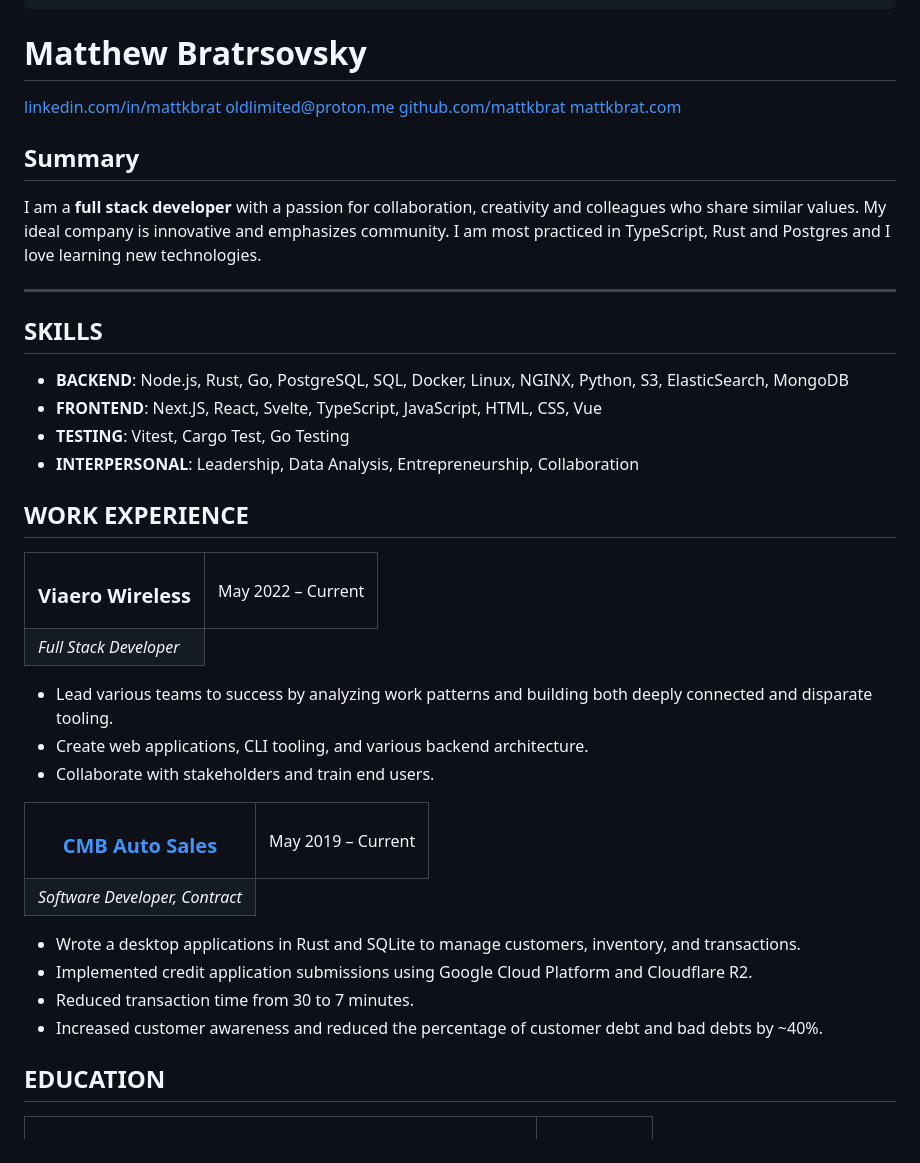
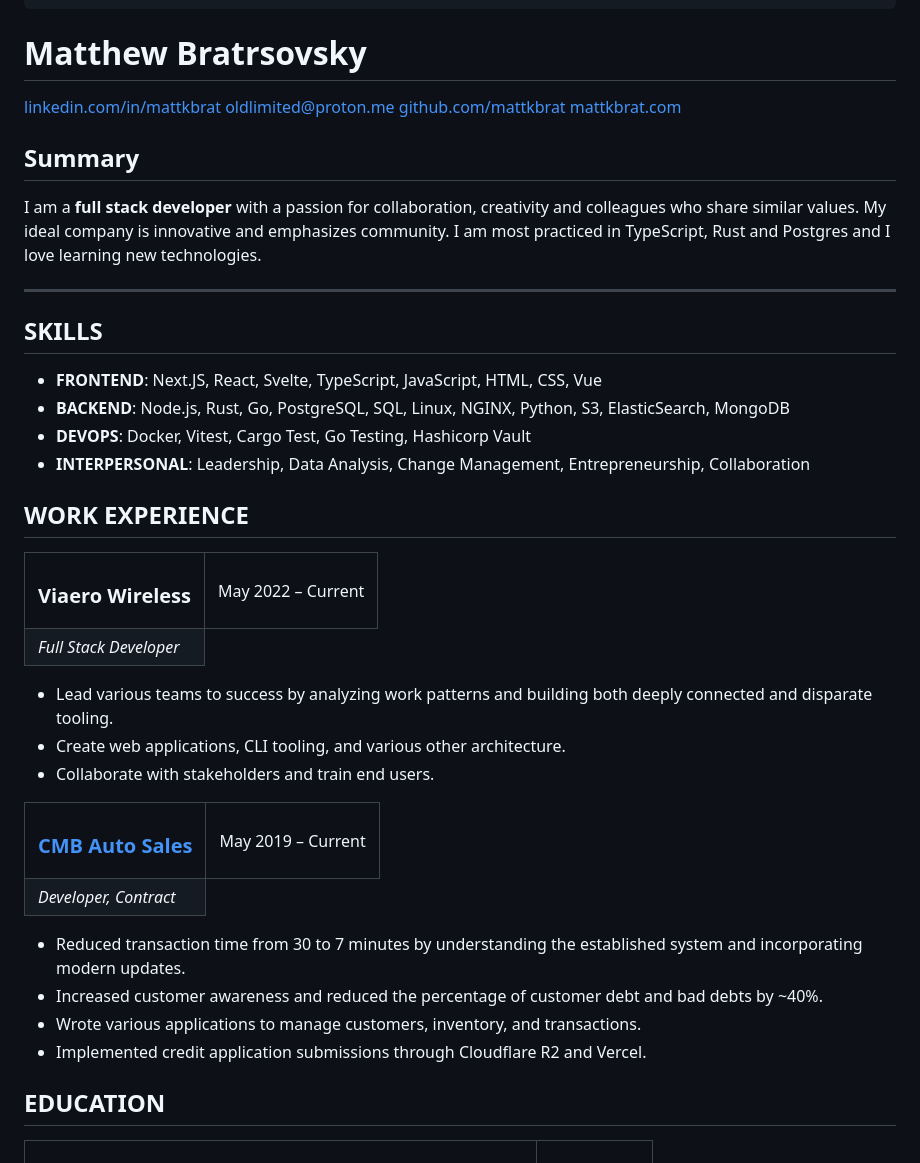
Before and after one commit to mattkbrat/portfolio, a Markdown page: static/resume.md, the part around one of its changes. Drawn GitHub-style.

```diff
--- a/static/resume.md
+++ b/static/resume.md
@@ -12,30 +12,33 @@ jd: K051.100
 ---
 
 <section class="profile" style="text-align: center">
-	<h1 id="profile-links">Matthew Bratrsovsky</h1>
-	<div
-		style="display: flex; text-align: center; justify-content: space-around; flex: 1"
+ <h1 id="profile-links">Matthew Bratrsovsky</h1>
+ <div
+  style="display: flex; text-align: center; justify-content: space-around; flex: 1"
     id="profile-links__content"
-	>
-		<a target="_blank" href="https://linkedin.com/in/mattkbrat">linkedin.com/in/mattkbrat</a>
-		<a target="_blank" href="mailto:oldlimited@proton.me">oldlimited@proton.me</a>
-		<a target="_blank" href="https://github.com/mattkbrat">github.com/mattkbrat</a>
-		<a target="_blank" href="https://mattkbrat.com">mattkbrat.com</a>
-	</div>
+ >
+  <a target="_blank" href="https://linkedin.com/in/mattkbrat">linkedin.com/in/mattkbrat</a>
+  <a target="_blank" href="mailto:oldlimited@proton.me">oldlimited@proton.me</a>
+  <a target="_blank" href="https://github.com/mattkbrat">github.com/mattkbrat</a>
+  <a target="_blank" href="https://mattkbrat.com">mattkbrat.com</a>
+ </div>
 </section>
 
 ## Summary
 
-I am a **full stack developer** with a passion for collaboration, creativity and colleagues who share similar values. My ideal company is innovative and emphasizes community. I am most practiced in TypeScript, Rust and Postgres and I love learning new technologies.
+I am a **full stack developer** with a passion for collaboration, creativity and
+colleagues who share similar values. My ideal company is innovative and
+emphasizes community. I am most practiced in TypeScript, Rust and Postgres
+and I love learning new technologies.
 
 ---
 
 ## SKILLS
 
-- **BACKEND**: Node.js, Rust, Go, PostgreSQL, SQL, Docker, Linux, NGINX, Python, S3, ElasticSearch, MongoDB
 - **FRONTEND**: Next.JS, React, Svelte, TypeScript, JavaScript, HTML, CSS, Vue
-- **TESTING**: Vitest, Cargo Test, Go Testing
-- **INTERPERSONAL**: Leadership, Data Analysis, Entrepreneurship, Collaboration
+- **BACKEND**: Node.js, Rust, Go, PostgreSQL, SQL, Linux, NGINX, Python, S3, ElasticSearch, MongoDB
+- **DEVOPS**: Docker, Vitest, Cargo Test, Go Testing, Hashicorp Vault
+- **INTERPERSONAL**: Leadership, Data Analysis, Change Management, Entrepreneurship, Collaboration
 
 ## WORK EXPERIENCE
 
@@ -50,8 +53,9 @@ I am a **full stack developer** with a passion for collaboration, creativity and
 </td>
 </table>
 
-- Lead various teams to success by analyzing work patterns and building both deeply connected and disparate tooling.
-- Create web applications, CLI tooling, and various backend architecture.
+- Lead various teams to success by analyzing work patterns and building
+both deeply connected and disparate tooling.
+- Create web applications, CLI tooling, and various other architecture.
 - Collaborate with stakeholders and train end users.
 
 <table id="title-date-table">
@@ -65,14 +69,16 @@ CMB Auto Sales
 </tr>
 <tr>
 <td>
-<i>Software Developer, Contract</i>
+<i>Developer, Contract</i>
 </td>
 </table>
 
-- Wrote a desktop applications in Rust and SQLite to manage customers, inventory, and transactions.
-- Implemented credit application submissions using Google Cloud Platform and Cloudflare R2.
-- Reduced transaction time from 30 to 7 minutes.
-- Increased customer awareness and reduced the percentage of customer debt and bad debts by ~40%.
+- Reduced transaction time from 30 to 7 minutes by understanding the established
+system and incorporating modern updates.
+- Increased customer awareness and reduced the percentage of customer debt
+and bad debts by ~40%.
+- Wrote various applications to manage customers, inventory, and transactions.
+- Implemented credit application submissions through Cloudflare R2 and Vercel.
 
 ## EDUCATION
 
```
Also changed, not shown: other parts of static/resume.md (+38 -22 lines).
